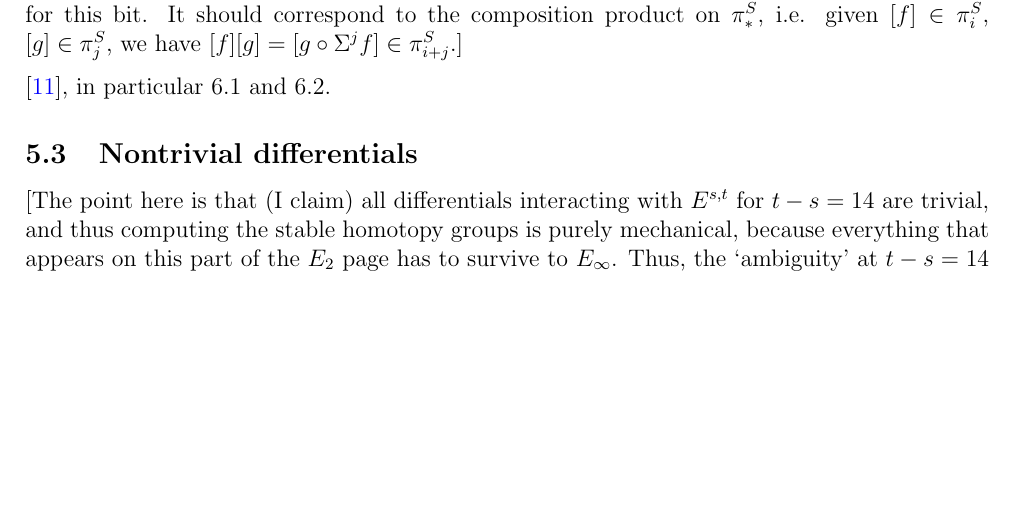
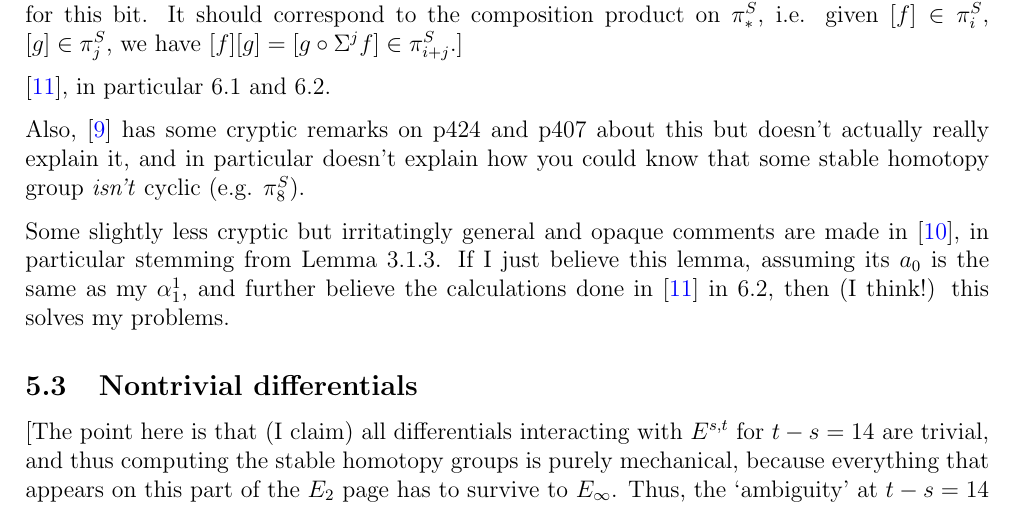
Before and after one commit to al-ramsey/spheres, a LaTeX document (Spheres.tex): part of page 11 of 15, cut so that both start at the same text, the shorter picture padded with empty space. Compiled offline with pdfLaTeX.

Commit message:
play a game of 'where's the multiplicative structure?'

```diff
--- a/Spheres.tex
+++ b/Spheres.tex
@@ -519,6 +519,10 @@ where the \(F_i\) are \(\mathscr{A}_2\)-modules, then \(\Ext^{s,t}_{\mathscr{A}_
 
 \autocite{ass}, in particular 6.1 and 6.2.
 
+Also, \autocite{spectral_sequences} has some cryptic remarks on p424 and p407 about this but doesn't actually really explain it, and in particular doesn't explain how you could know that some stable homotopy group \textit{isn't} cyclic (e.g. \(\pi_8^S\)).
+
+Some slightly less cryptic but irritatingly general and opaque comments are made in \autocite{cobordism}, in particular stemming from Lemma 3.1.3. If I just believe this lemma, assuming its \(a_0\) is the same as my \(\alpha^1_1\), and further believe the calculations done in \autocite{ass} in 6.2, then (I think!) this solves my problems.
+
 \subsection{Nontrivial differentials}
 
 [The point here is that (I claim) all differentials interacting with \(E^{s,t}\) for \(t-s=14\) are trivial, and thus computing the stable homotopy groups is purely mechanical, because everything that appears on this part of the \(E_2\) page has to survive to \(E_\infty\). Thus, the `ambiguity' at \(t-s=14\) is just the fact that this is the first time you need to actually compute differentials.
```
Also changed, not shown: Spheres.pdf, 1 other file.
